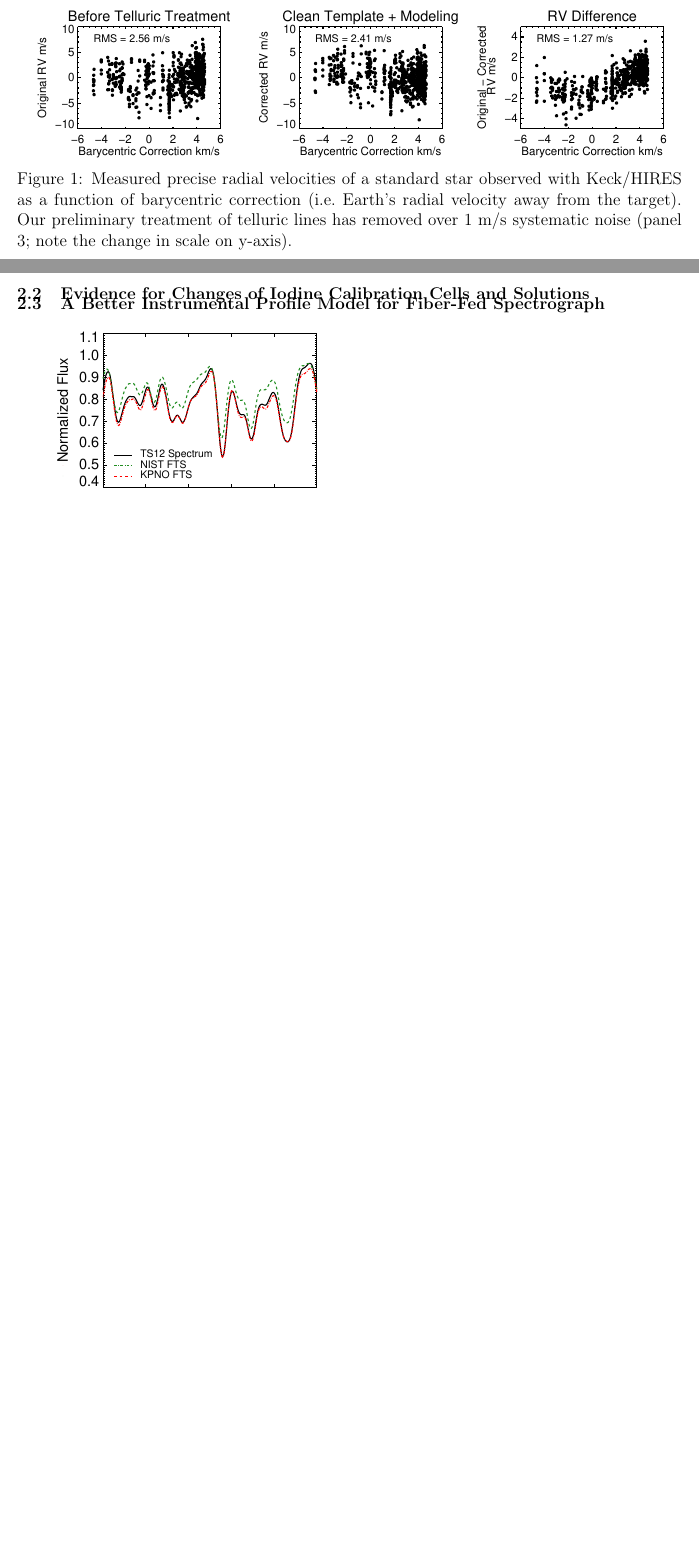
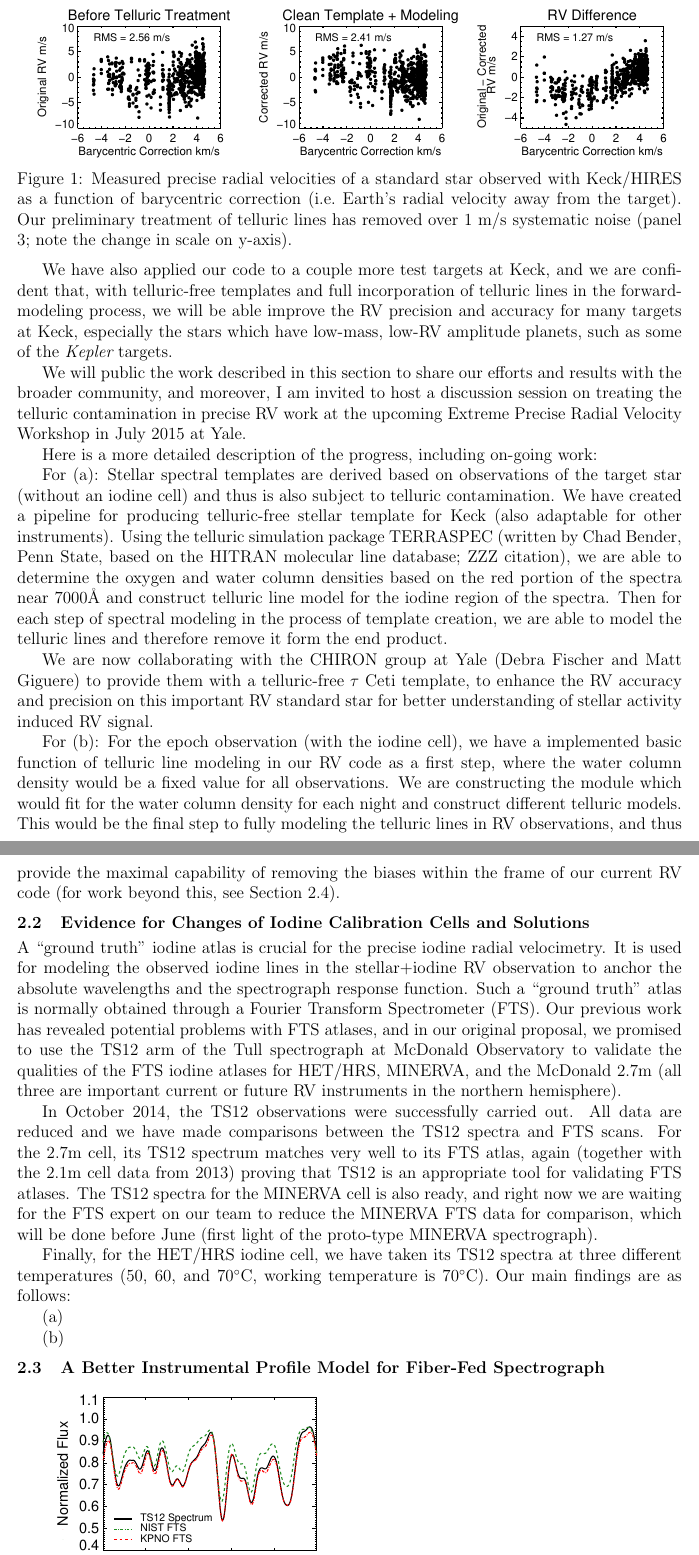
Before and after one commit to sharonxuesong/nessf2014, a LaTeX document (renewal/proposal.tex): two parts of pages 1 and 2 of 2 before the commit and two parts of pages 2 and 3 of 4 after it, joined at a grey line, cut so that both start at the same text, the shorter picture padded with empty space. The pictures show the PDF file renewal/proposal.pdf that the author committed with the source.

Commit message:
First draft of sec 2.1 and some 2.2.

```diff
--- a/renewal/proposal.tex
+++ b/renewal/proposal.tex
@@ -167,10 +186,85 @@ to all targets at Keck (and HET and other telescopes).
 \end{figure}
 
 
+We have also applied our code to a couple more test targets at Keck,
+and we are confident that, with telluric-free templates and full
+incorporation of telluric lines in the forward-modeling process, we
+will be able improve the RV precision and accuracy for many targets at
+Keck, especially the stars which have low-mass, low-RV amplitude
+planets, such as some of the \kepler\ targets.
+
+We will public the work described in this section to share our efforts
+and results with the broader community, and moreover, I am invited to
+host a discussion session on treating the telluric contamination in
+precise RV work at the upcoming Extreme Precise Radial Velocity
+Workshop in July 2015 at Yale.
+
+Here is a more detailed description of the progress, including on-going work:
+
+For (a): Stellar spectral templates are derived based on observations
+of the target star (without an iodine cell) and thus is also subject
+to telluric contamination. We have created a pipeline for producing
+telluric-free stellar template for Keck (also adaptable for other
+instruments). Using the telluric simulation package TERRASPEC (written
+by Chad Bender, Penn State, based on the HITRAN molecular line
+database; ZZZ citation), we are able to determine the oxygen and water
+column densities based on the red portion of the spectra near
+7000\AA\ and construct telluric line model for the iodine region of
+the spectra. Then for each step of spectral modeling in the process of
+template creation, we are able to model the telluric lines and
+therefore remove it form the end product.
+
+We are now collaborating with the CHIRON group at Yale (Debra Fischer
+and Matt Giguere) to provide them with a telluric-free $\tau$ Ceti
+template, to enhance the RV accuracy and precision on this important
+RV standard star for better understanding of stellar activity induced
+RV signal.
+
+For (b): For the epoch observation (with the iodine cell), we have
+a implemented basic function of telluric line modeling in our RV code as
+a first step, where the water column density would be a fixed value
+for all observations. We are constructing the module which would fit
+for the water column density for each night and construct different
+telluric models. This would be the final step to fully modeling the
+telluric lines in RV observations, and thus provide the maximal
+capability of removing the biases within the frame of our current RV
+code (for work beyond this, see Section~\ref{sec:newrv}).
+
+
 %---------------------------------------------------------------------------------------
 \vspace{-10pt}
 \subsection{Evidence for Changes of Iodine Calibration Cells and Solutions}\label{sec:fts}
 \vspace{-5pt}
+
+A ``ground truth" iodine atlas is crucial for the precise iodine
+radial velocimetry. It is used for modeling the observed iodine lines
+in the stellar$+$iodine RV observation to anchor the absolute
+wavelengths and the spectrograph response function. Such a ``ground
+truth" atlas is normally obtained through a Fourier Transform
+Spectrometer (FTS). Our previous work has revealed potential problems
+with FTS atlases, and in our original proposal, we promised to use the
+TS12 arm of the Tull spectrograph at McDonald Observatory to validate
+the qualities of the FTS iodine atlases for HET/HRS, MINERVA, and the
+McDonald 2.7m (all three are important current or future RV
+instruments in the northern hemisphere).
+
+In October 2014, the TS12 observations were successfully carried
+out. All data are reduced and we have made comparisons between the
+TS12 spectra and FTS scans. For the 2.7m cell, its TS12 spectrum
+matches very well to its FTS atlas, again (together with the 2.1m cell
+data from 2013) proving that TS12 is an appropriate tool for
+validating FTS atlases. The TS12 spectra for the MINERVA cell is also
+ready, and right now we are waiting for the FTS expert on our team to
+reduce the MINERVA FTS data for comparison, which will be done before
+June (first light of the proto-type MINERVA spectrograph).
+
+Finally, for the HET/HRS iodine cell, we have taken its TS12 spectra
+at three different temperatures (50, 60, and 70$\degree$C, working
+temperature is 70$\degree$C). Our main findings are as follows:
+
+(a)
+
+(b)
 
 \begin{wrapfigure}{r}{0.5\textwidth}
   \vspace{-35pt}
```
Also changed, not shown: renewal/proposal.pdf, renewal/proposal.tex (61 more changed lines).
